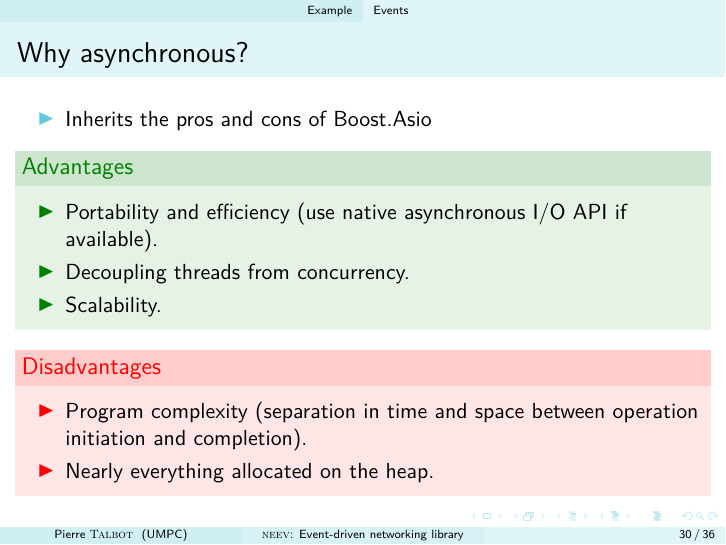
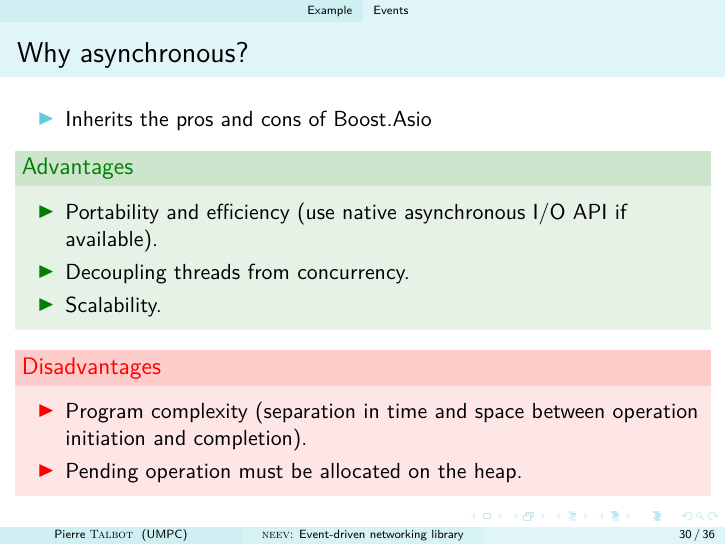
Before and after one commit to ptal/neev, LaTeX slides (doc/FOSDEM/fosdem2014_neev/fosdem2014_neev.tex): page 30 of 36. Compiled offline with pdfLaTeX.

Commit message:
Allocation precision on the fosdem slides.

```diff
--- a/doc/FOSDEM/fosdem2014_neev/fosdem2014_neev.tex
+++ b/doc/FOSDEM/fosdem2014_neev/fosdem2014_neev.tex
@@ -435,7 +435,7 @@ void receive_random_pos(const socket_type& socket)
 \begin{alertblock}{Disadvantages}
 \begin{itemize}
   \item Program complexity (separation in time and space between operation initiation and completion).
-  \item Nearly everything allocated on the heap.
+  \item Pending operation must be allocated on the heap.
 \end{itemize}
 \end{alertblock}
 
```
